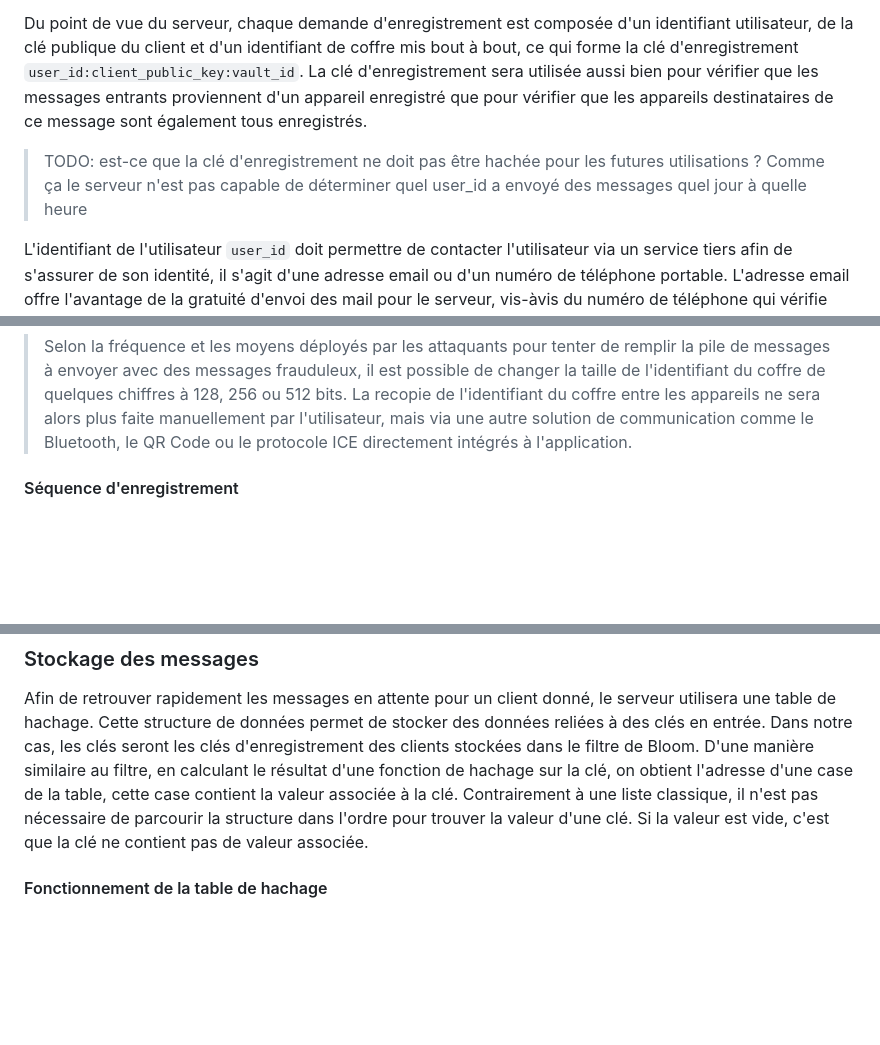
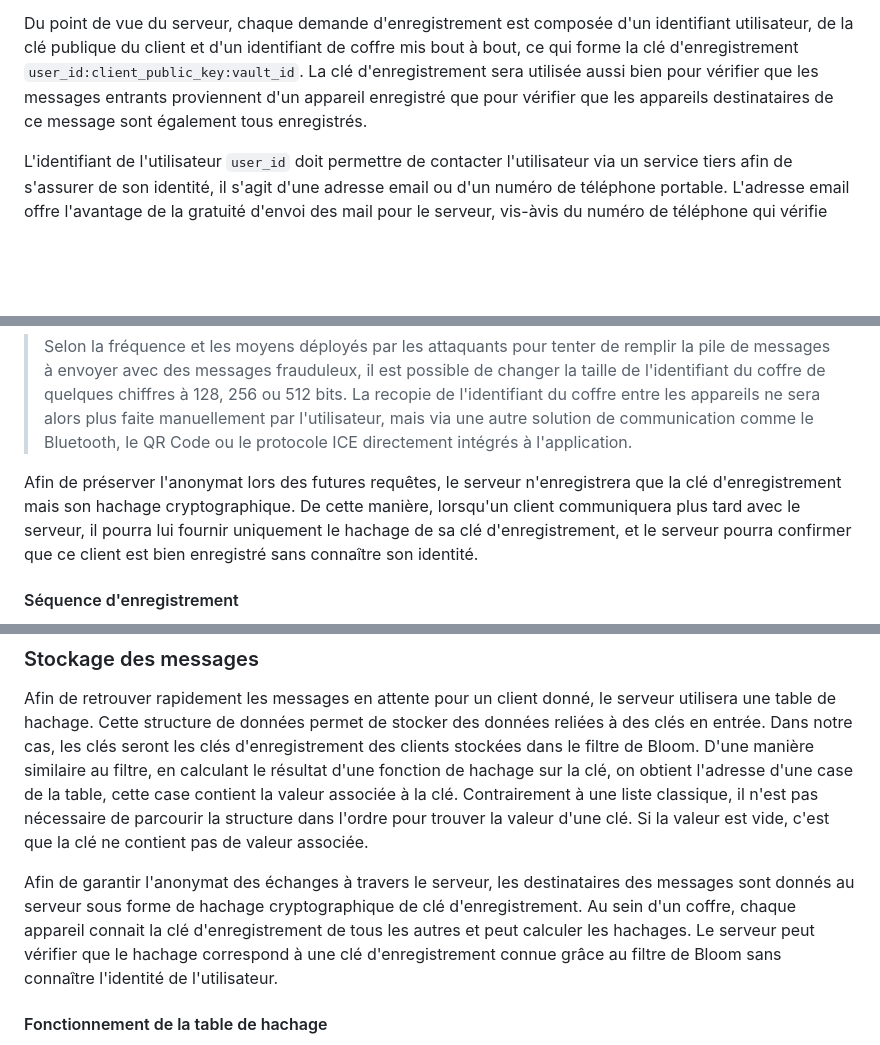
Before and after one commit to Relex12/Decentralized-Password-Manager, a Markdown page: readme/03-FR-specifications.md, 3 parts joined by grey strips. Rendered like a GitHub page; blank space fills up the shorter version.

Commit message:
specifications: hash of register key in bloom filter for anonymity

```diff
--- a/readme/03-FR-specifications.md
+++ b/readme/03-FR-specifications.md
@@ -32,8 +32,6 @@ Sur chacun de ses appareils, l'utilisateur doit enregistrer le client auprès du
 
 Du point de vue du serveur, chaque demande d'enregistrement est composée d'un identifiant utilisateur, de la clé publique du client et d'un identifiant de coffre mis bout à bout, ce qui forme la clé d'enregistrement `user_id:client_public_key:vault_id`. La clé d'enregistrement sera utilisée aussi bien pour vérifier que les messages entrants proviennent d'un appareil enregistré que pour vérifier que les appareils destinataires de ce message sont également tous enregistrés.
 
-> TODO: est-ce que la clé d'enregistrement ne doit pas être hachée pour les futures utilisations ? Comme ça le serveur n'est pas capable de déterminer quel user_id a envoyé des messages quel jour à quelle heure
-
 L'identifiant de l'utilisateur `user_id` doit permettre de contacter l'utilisateur via un service tiers afin de s'assurer de son identité, il s'agit d'une adresse email ou d'un numéro de téléphone portable. L'adresse email offre l'avantage de la gratuité d'envoi des mail pour le serveur, vis-àvis du numéro de téléphone qui vérifie mieux l'identité de l'utilisateur (il est moins facile d'avoir un nouveau numéro de téléphone qu'une nouvelle adresse email) mais qui nécessite de passer par un tier payant pour envoyer des SMS. Pendant le développement, l'identifiant utilisateur sera une adresse email, à termes cela pourrait évoluer vers un numéro de téléphone.
 
 La clé publique du client `client_public_key` est créée lors de l'installation de client ou lors de la création du coffre. La clé publique servira d'identifiant pour les appareils avec lesquels le coffre est partagé et sera utilisée pour le calcul de la clé partagée entre les clients. La clé publique d'un client peut être différente pour différents coffres.
@@ -41,6 +39,8 @@ La clé publique du client `client_public_key` est créée lors de l'installatio
 L'identifiant du coffre `vault_id` est un code aléatoire de quelques chiffres généré lors de la création du coffre à l'intérieur d'un client. Lorsque l'utilisateur souhaite ajouter un coffre sur autre autre appareil, il doit recopier son identifiant depuis un client qui possède déjà ce coffre. Le premier intérêt de cet identifiant est de fournir une sécurité supplémentaire empêchant un utilisateur malveillant qui tenterait de surcharger le serveur de messages de se faire passer pour un utilisateur déjà enregistré en connaissant son identifiant et sa clé publique s'il ne connaît pas également l'identifiant du coffre. Cet identifiant permet également aux utilisateurs de posséder plusieurs coffres dans un client qui seraient chacun partagés avec des appareils différents.
 
 > Selon la fréquence et les moyens déployés par les attaquants pour tenter de remplir la pile de messages à envoyer avec des messages frauduleux, il est possible de changer la taille de l'identifiant du coffre de quelques chiffres à 128, 256 ou 512 bits. La recopie de l'identifiant du coffre entre les appareils ne sera alors plus faite manuellement par l'utilisateur, mais via une autre solution de communication comme le Bluetooth, le QR Code ou le protocole ICE directement intégrés à l'application.
+
+Afin de préserver l'anonymat lors des futures requêtes, le serveur n'enregistrera que la clé d'enregistrement mais son hachage cryptographique. De cette manière, lorsqu'un client communiquera plus tard avec le serveur, il pourra lui fournir uniquement le hachage de sa clé d'enregistrement, et le serveur pourra confirmer que ce client est bien enregistré sans connaître son identité.
 
 #### Séquence d'enregistrement
 
@@ -339,6 +339,8 @@ Sécurités pour attaques en bourrage de pile
 
 Afin de retrouver rapidement les messages en attente pour un client donné, le serveur utilisera une table de hachage. Cette structure de données permet de stocker des données reliées à des clés en entrée. Dans notre cas, les clés seront les clés d'enregistrement des clients stockées dans le filtre de Bloom. D'une manière similaire au filtre, en calculant le résultat d'une fonction de hachage sur la clé, on obtient l'adresse d'une case de la table, cette case contient la valeur associée à la clé. Contrairement à une liste classique, il n'est pas nécessaire de parcourir la structure dans l'ordre pour trouver la valeur d'une clé. Si la valeur est vide, c'est que la clé ne contient pas de valeur associée.
 
+Afin de garantir l'anonymat des échanges à travers le serveur, les destinataires des messages sont donnés au serveur sous forme de hachage cryptographique de clé d'enregistrement. Au sein d'un coffre, chaque appareil connait la clé d'enregistrement de tous les autres et peut calculer les hachages. Le serveur peut vérifier que le hachage correspond à une clé d'enregistrement connue grâce au filtre de Bloom sans connaître l'identité de l'utilisateur.
+
 #### Fonctionnement de la table de hachage
 
 Soit $T$ une table de taille $m$, et $h$ une fonction de hachage cryptographique de taille $\log_2(m)$ de sorte que pour toute clé $e$, la sortie de $h$ sur $e$ est comprise entre 1 et $m$. Les cases de la table sont de taille identique $k$. La taille de la table est $m.k$.
```
